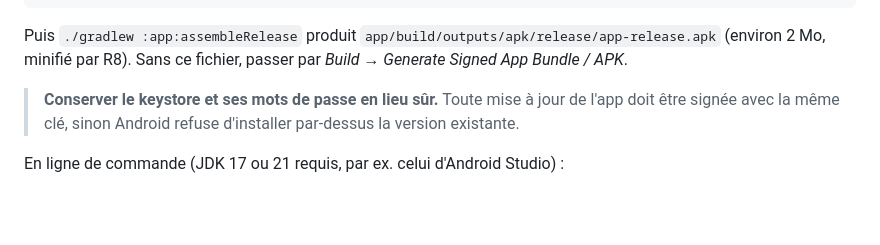
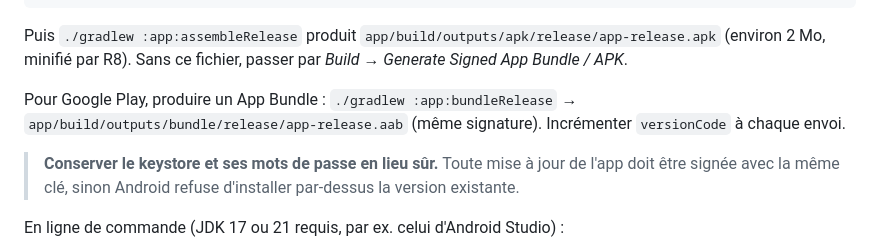
Before and after one commit to thomas51516/BtPrint, a Markdown page: README.md, the part around the change. Drawn GitHub-style; blank space fills up the shorter version.

Commit message:
README : génération de l'App Bundle pour Google Play
Co-Authored-By: Claude Fable 5.1 <noreply@anthropic.com>

```diff
--- a/README.md
+++ b/README.md
@@ -35,6 +35,10 @@ keyPassword=…
 
 Puis `./gradlew :app:assembleRelease` produit `app/build/outputs/apk/release/app-release.apk`
 (environ 2 Mo, minifié par R8). Sans ce fichier, passer par *Build → Generate Signed App Bundle / APK*.
+
+Pour Google Play, produire un App Bundle : `./gradlew :app:bundleRelease`
+→ `app/build/outputs/bundle/release/app-release.aab` (même signature). Incrémenter `versionCode`
+à chaque envoi.
 
 > **Conserver le keystore et ses mots de passe en lieu sûr.** Toute mise à jour de l'app doit
 > être signée avec la même clé, sinon Android refuse d'installer par-dessus la version existante.
```
